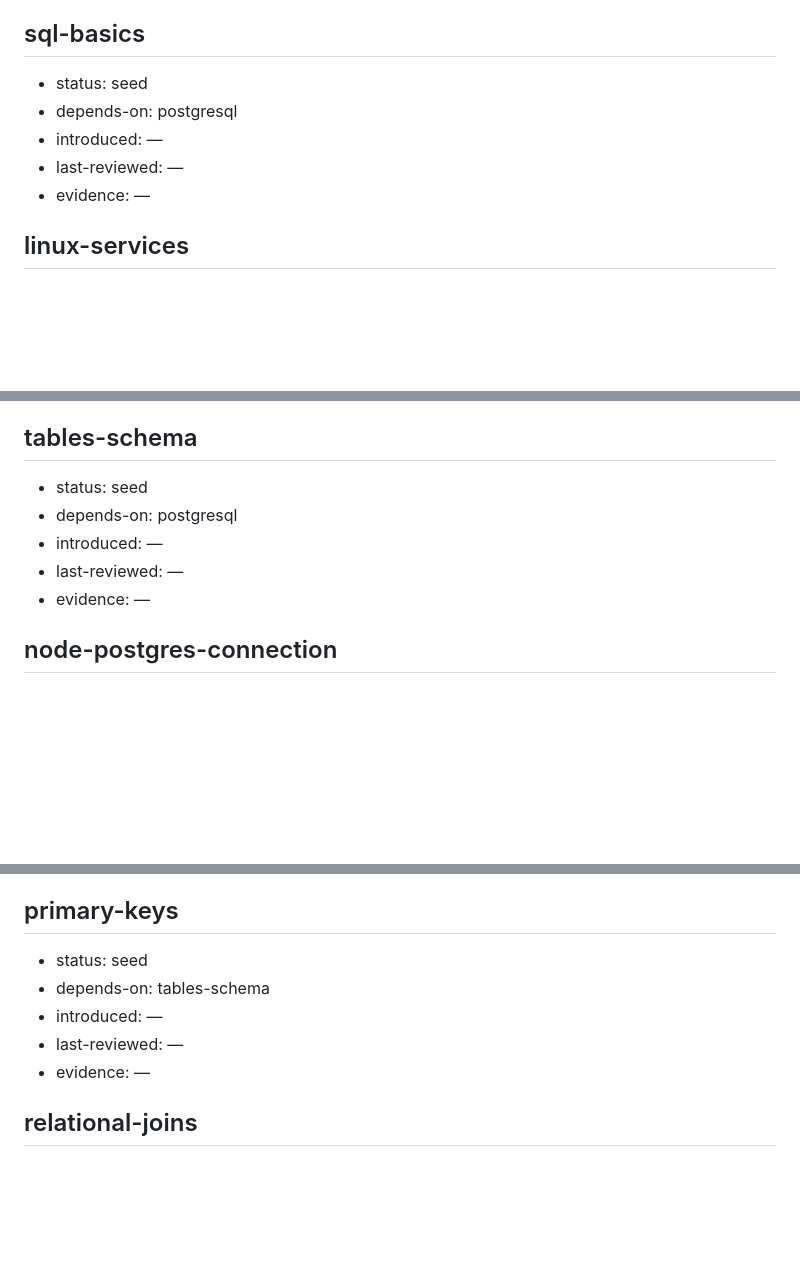
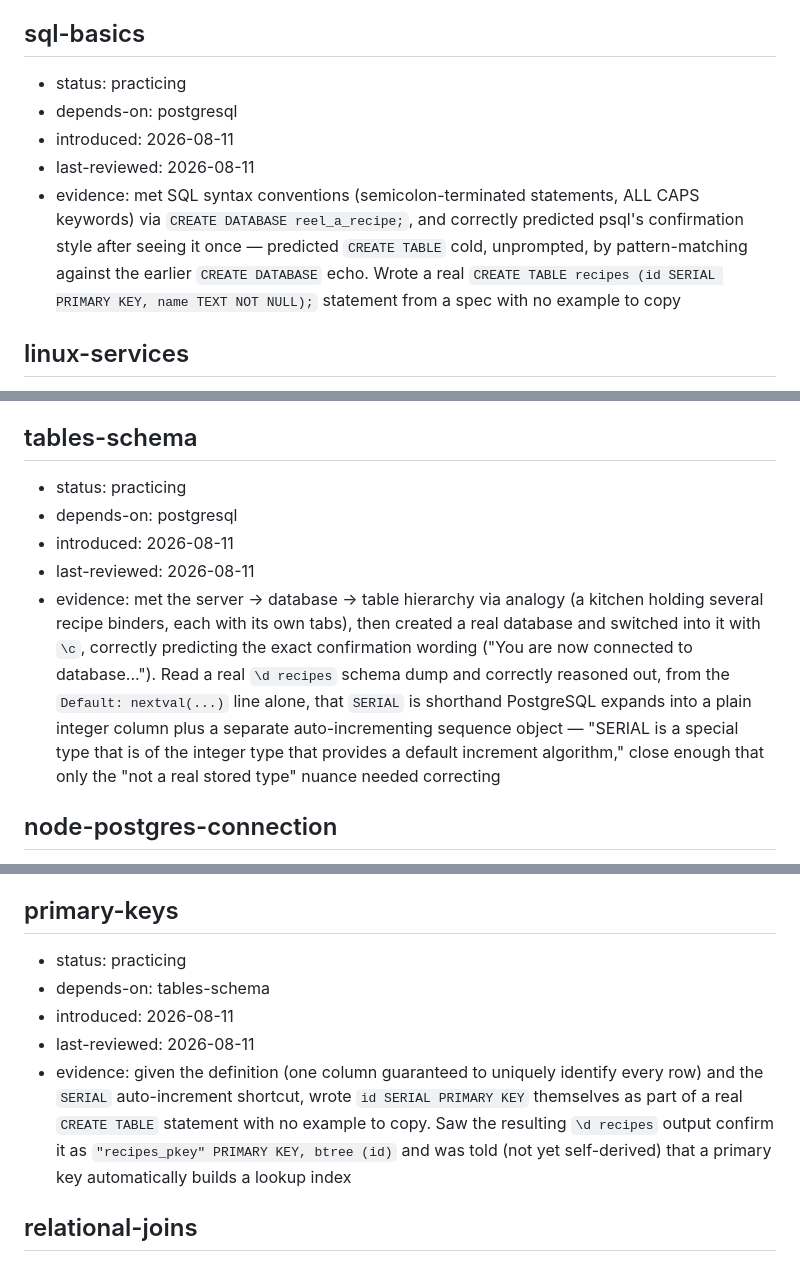
Before and after one commit to YoltzCaden/Reel-A-Recipe, a Markdown page: learning/knowledge-graph.md, 3 parts joined by grey strips. Drawn GitHub-style; blank space fills up the shorter version.

Commit message:
Created a recipes table with fields id and name!

```diff
--- a/learning/knowledge-graph.md
+++ b/learning/knowledge-graph.md
@@ -387,11 +387,11 @@
 - evidence: met `async function` and `await` via the fetch analogy (network requests take real time, `await` pauses just that function rather than freezing the page). The first instance, `loadRecipes()`, was written for them. Then, unprompted and from memory, wrote a second instance — `loadPantry()` — reproducing the full `async function` / `await fetch(...)` / `await response.json()` shape correctly with no example on screen at the time. Predicted correctly (pantry list would stay empty) that the function existed but was never called, then wired up the missing `loadPantry();` call themselves and confirmed both lists populated from the server on refresh
 
 ## sql-basics
-- status: seed
+- status: practicing
 - depends-on: postgresql
-- introduced: —
-- last-reviewed: —
-- evidence: —
+- introduced: 2026-08-11
+- last-reviewed: 2026-08-11
+- evidence: met SQL syntax conventions (semicolon-terminated statements, ALL CAPS keywords) via `CREATE DATABASE reel_a_recipe;`, and correctly predicted psql's confirmation style after seeing it once — predicted `CREATE TABLE` cold, unprompted, by pattern-matching against the earlier `CREATE DATABASE` echo. Wrote a real `CREATE TABLE recipes (id SERIAL PRIMARY KEY, name TEXT NOT NULL);` statement from a spec with no example to copy
 
 ## linux-services
 - status: practicing
@@ -408,11 +408,11 @@
 - evidence: hit peer authentication live — ran bare `psql`, correctly predicted it would NOT connect before running it, then read the real error (`role "YoItzCaden" does not exist`) themselves. The mechanism (PostgreSQL matches your Linux username against a same-named database role) was explained, not retrieved, but the follow-up prediction — that `sudo -u postgres psql` would succeed by borrowing the one role that does exist — was correct and confirmed. Has not yet created a role of their own
 
 ## tables-schema
-- status: seed
+- status: practicing
 - depends-on: postgresql
-- introduced: —
-- last-reviewed: —
-- evidence: —
+- introduced: 2026-08-11
+- last-reviewed: 2026-08-11
+- evidence: met the server → database → table hierarchy via analogy (a kitchen holding several recipe binders, each with its own tabs), then created a real database and switched into it with `\c`, correctly predicting the exact confirmation wording ("You are now connected to database..."). Read a real `\d recipes` schema dump and correctly reasoned out, from the `Default: nextval(...)` line alone, that `SERIAL` is shorthand PostgreSQL expands into a plain integer column plus a separate auto-incrementing sequence object — "SERIAL is a special type that is of the integer type that provides a default increment algorithm," close enough that only the "not a real stored type" nuance needed correcting
 
 ## node-postgres-connection
 - status: seed
@@ -429,11 +429,11 @@
 - evidence: —
 
 ## primary-keys
-- status: seed
+- status: practicing
 - depends-on: tables-schema
-- introduced: —
-- last-reviewed: —
-- evidence: —
+- introduced: 2026-08-11
+- last-reviewed: 2026-08-11
+- evidence: given the definition (one column guaranteed to uniquely identify every row) and the `SERIAL` auto-increment shortcut, wrote `id SERIAL PRIMARY KEY` themselves as part of a real `CREATE TABLE` statement with no example to copy. Saw the resulting `\d recipes` output confirm it as `"recipes_pkey" PRIMARY KEY, btree (id)` and was told (not yet self-derived) that a primary key automatically builds a lookup index
 
 ## relational-joins
 - status: seed
```
Also changed, not shown: learning/plan.md (+1 -1 lines).
